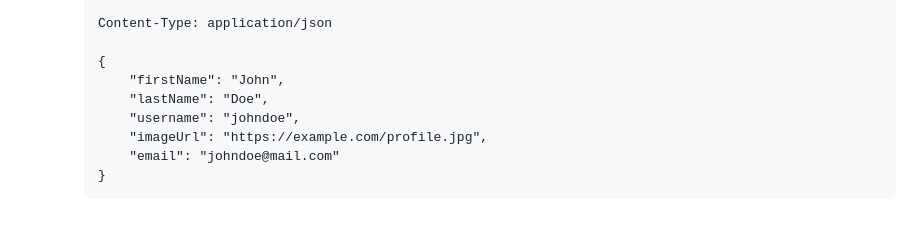
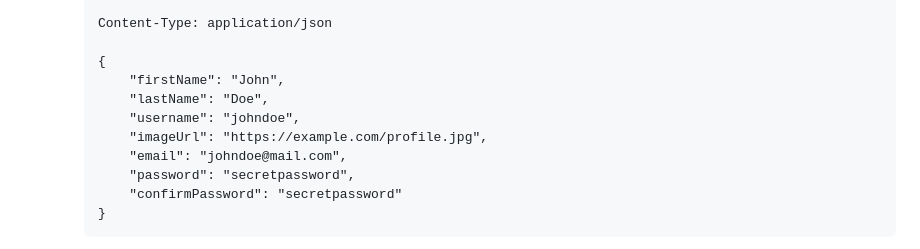
Before and after one commit to dev-laww/next-e-commerce, a Markdown page: docs/ENDPOINTS.md, the part around the change. Drawn GitHub-style; blank space fills up the shorter version.

Commit message:
chore: minor changes

````diff
--- a/docs/ENDPOINTS.md
+++ b/docs/ENDPOINTS.md
@@ -37,7 +37,9 @@ List of all API endpoints.
             "lastName": "Doe",
             "username": "johndoe",
             "imageUrl": "https://example.com/profile.jpg",
-            "email": "johndoe@mail.com"
+            "email": "johndoe@mail.com",
+            "password": "secretpassword",
+            "confirmPassword": "secretpassword"
         }
         ```
     - **Response**:
````
